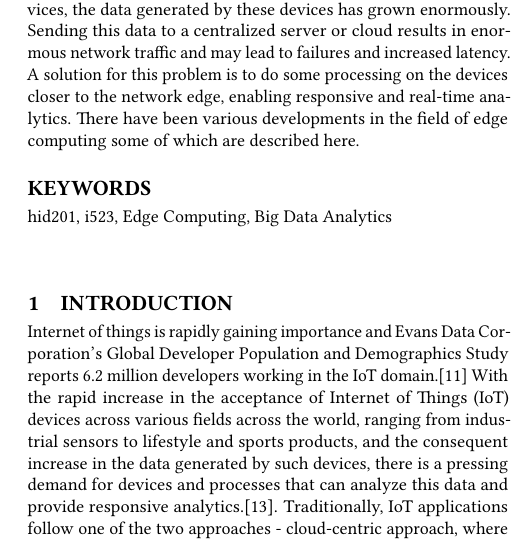
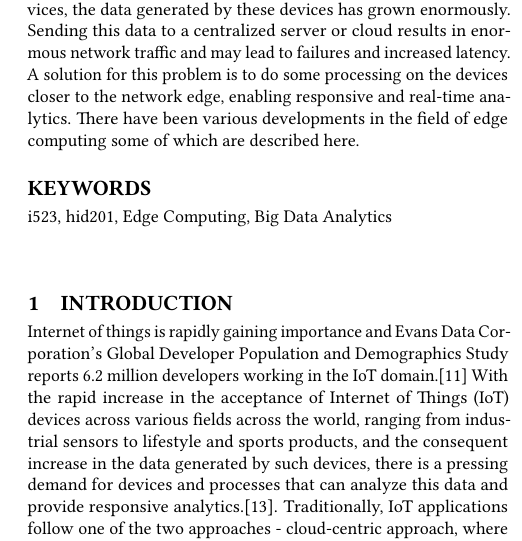
Before and after one commit to bigdata-i523/hid201, a LaTeX paper (paper1/report.tex): part of one column of page 1 of 3, cut so that both start at the same text. Compiled offline with pdfLaTeX.

Commit message:
corrected keywords

```diff
--- a/paper1/report.tex
+++ b/paper1/report.tex
@@ -28,7 +28,7 @@
 With the exponential increase in the number of connected IoT devices, the data generated by these devices has grown enormously. Sending this data to a centralized server or cloud results in enormous network traffic and may lead to failures and increased latency. A solution for this problem is to do some processing on the devices closer to the network edge, enabling responsive and real-time analytics. There have been various developments in the field of edge computing some of which are described here.
 \end{abstract}
 
-\keywords{hid201, i523, Edge Computing, Big Data Analytics}
+\keywords{i523, hid201, Edge Computing, Big Data Analytics}
 \maketitle
 \section{Introduction}
 Internet of things is rapidly gaining importance and Evans Data Corporation’s Global Developer Population and Demographics Study reports 6.2 million developers working in the IoT domain.\cite{ibm_data_streaming_analytics} With the rapid increase in the acceptance of Internet of Things (IoT) devices across various fields across the world, ranging from industrial sensors to lifestyle and sports products, and the consequent increase in the data generated by such devices, there is a pressing demand for devices and processes that can analyze this data and provide responsive analytics.\cite{ieee_iot_cloud_analytics_newsletter}. Traditionally, IoT applications follow one of the two approaches - cloud-centric approach, where the sensing devices send data to the cloud where the analytics are performed or device-centric approach, where stand-alone devices running proprietary code perform analytics locally\cite{ieee_iot_cloud_analytics_newsletter}. Networks are largely centralized with  organizations soring all data, which may not be directly beneficial to them, in their data centers, and data flowing from the edge to the cloud on each operation\cite{ibm_iot_edge}
```
